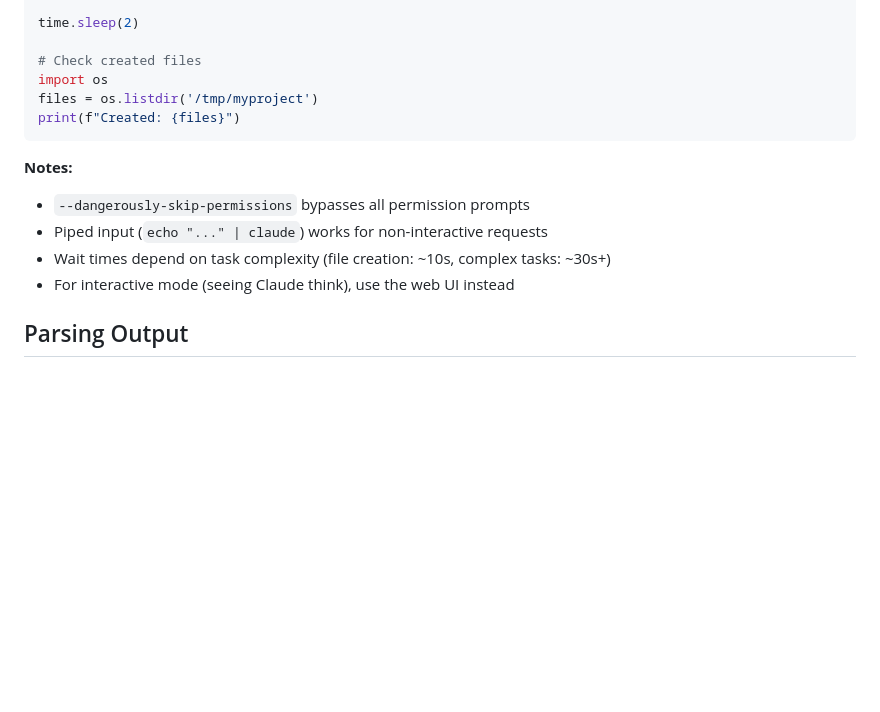
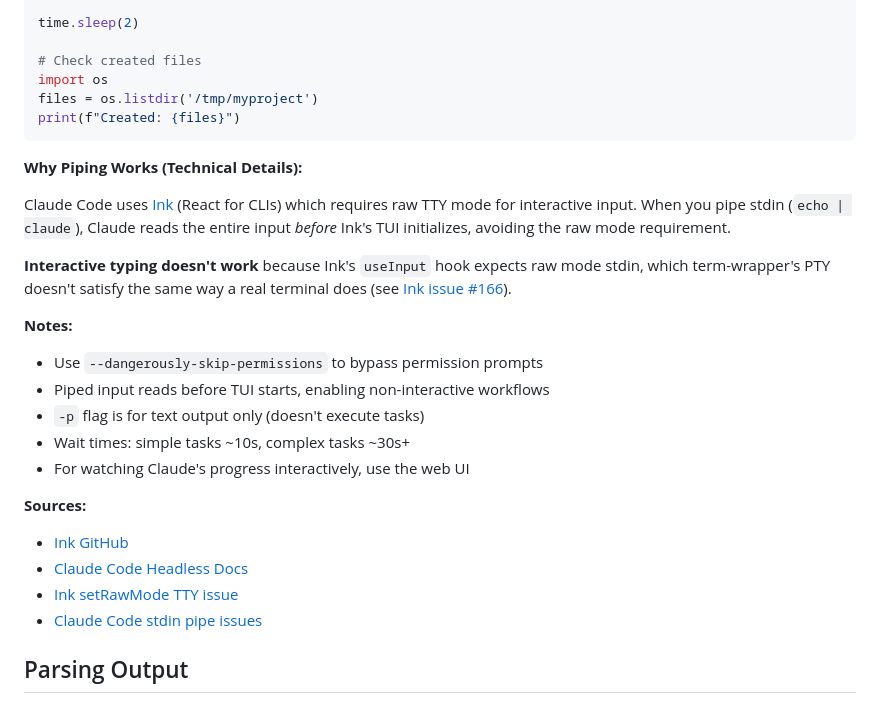
Before and after one commit to rom1504/term-wrapper, a Markdown page: skills/term-wrapper.md, the part around the change. Drawn GitHub-style; blank space fills up the shorter version.

Commit message:
Document why Claude CLI interactive typing doesn't work
Research findings from web search:
- Claude Code uses Ink (React for CLIs) framework
- Ink requires raw TTY mode for interactive input (useInput hook)
- Piping works because stdin is read BEFORE Ink TUI initializes
- Interactive typing fails: term-wrapper PTY doesn't satisfy Ink's raw mode requirements
- -p flag is for text output only, doesn't execute tasks

Added technical explanation and sources to skill documentation.

Sources:
- Ink framework: https://github.com/vadimdemedes/ink
- Ink raw mode issue: https://github.com/vadimdemedes/ink/issues/166
- Claude Code headless docs: https://code.claude.com/docs/en/headless
- Claude stdin issues: https://github.com/anthropics/claude-code/issues/5925

Co-Authored-By: Claude Sonnet 4.5 <noreply@anthropic.com>

````diff
--- a/skills/term-wrapper.md
+++ b/skills/term-wrapper.md
@@ -247,11 +247,24 @@ files = os.listdir('/tmp/myproject')
 print(f"Created: {files}")
 ```
 
+**Why Piping Works (Technical Details):**
+
+Claude Code uses [Ink](https://github.com/vadimdemedes/ink) (React for CLIs) which requires raw TTY mode for interactive input. When you pipe stdin (`echo | claude`), Claude reads the entire input *before* Ink's TUI initializes, avoiding the raw mode requirement.
+
+**Interactive typing doesn't work** because Ink's `useInput` hook expects raw mode stdin, which term-wrapper's PTY doesn't satisfy the same way a real terminal does (see [Ink issue #166](https://github.com/vadimdemedes/ink/issues/166)).
+
 **Notes:**
-- `--dangerously-skip-permissions` bypasses all permission prompts
-- Piped input (`echo "..." | claude`) works for non-interactive requests
-- Wait times depend on task complexity (file creation: ~10s, complex tasks: ~30s+)
-- For interactive mode (seeing Claude think), use the web UI instead
+- Use `--dangerously-skip-permissions` to bypass permission prompts
+- Piped input reads before TUI starts, enabling non-interactive workflows
+- `-p` flag is for text output only (doesn't execute tasks)
+- Wait times: simple tasks ~10s, complex tasks ~30s+
+- For watching Claude's progress interactively, use the web UI
+
+**Sources:**
+- [Ink GitHub](https://github.com/vadimdemedes/ink)
+- [Claude Code Headless Docs](https://code.claude.com/docs/en/headless)
+- [Ink setRawMode TTY issue](https://github.com/vadimdemedes/ink/issues/166)
+- [Claude Code stdin pipe issues](https://github.com/anthropics/claude-code/issues/5925)
 
 ## Parsing Output
 
````
